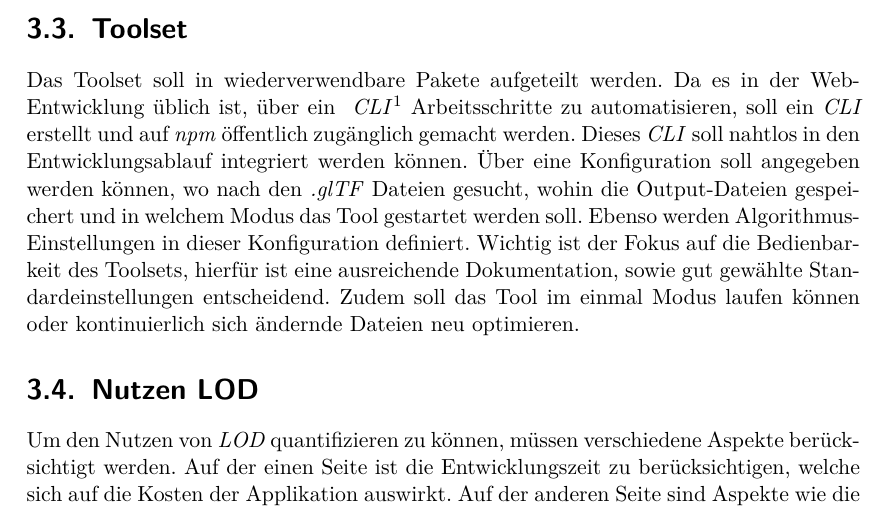
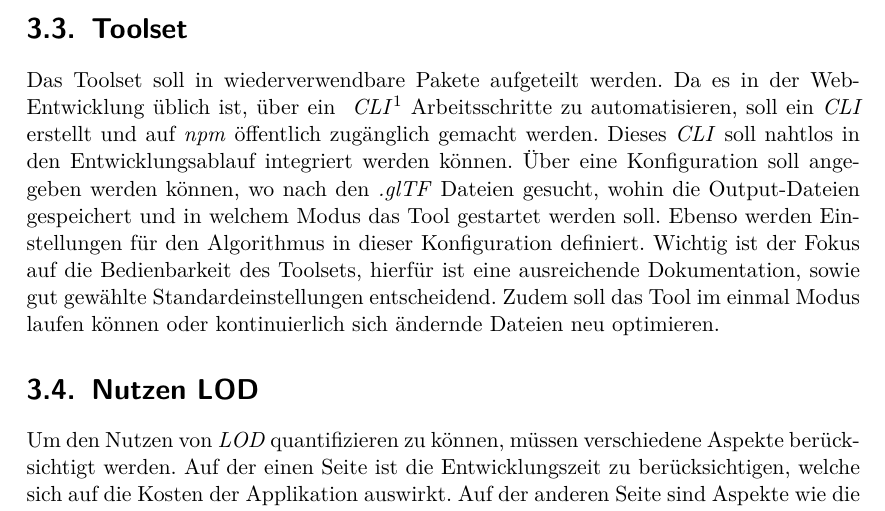
Before and after one commit to kreativwebdesign/lode, a LaTeX document (documentation/report/doc.tex, which reads documentation/report/parts/vorgehen_methoden.tex): part of page 34 of 88, cut so that both start at the same text. Compiled offline with pdfLaTeX; a missing bibliography style is replaced by a similar one.

Commit message:
rephrase

```diff
--- a/documentation/report/parts/vorgehen_methoden.tex
+++ b/documentation/report/parts/vorgehen_methoden.tex
@@ -139,7 +139,7 @@ Der gewählte Algorithmus wurde bereits mehrfach implementiert. Eine wiederverwe
 
 \section{Toolset}
 Das Toolset soll in wiederverwendbare Pakete aufgeteilt werden.
-Da es in der Web-Entwicklung üblich ist, über ein \fgls{CLI}{Command Line Interface – Kommandozeile. Computer-Mensch-Schnittstelle, welche ermöglicht, durch Eingabe von Befehlswörter Anweisungen an die Maschine zu geben} Arbeitsschritte zu automatisieren, soll ein \gls{CLI} erstellt und auf \gls{npm} öffentlich zugänglich gemacht werden. Dieses \gls{CLI} soll nahtlos in den Entwicklungsablauf integriert werden können. Über eine Konfiguration soll angegeben werden können, wo nach den \e{.glTF} Dateien gesucht, wohin die Output-Dateien gespeichert und in welchem Modus das Tool gestartet werden soll. Ebenso werden Algorithmus-Einstellungen in dieser Konfiguration definiert. Wichtig ist der Fokus auf die Bedienbarkeit des Toolsets, hierfür ist eine ausreichende Dokumentation, sowie gut gewählte Standardeinstellungen entscheidend. Zudem soll das Tool im einmal Modus laufen können oder kontinuierlich sich ändernde Dateien neu optimieren.
+Da es in der Web-Entwicklung üblich ist, über ein \fgls{CLI}{Command Line Interface – Kommandozeile. Computer-Mensch-Schnittstelle, welche ermöglicht, durch Eingabe von Befehlswörter Anweisungen an die Maschine zu geben} Arbeitsschritte zu automatisieren, soll ein \gls{CLI} erstellt und auf \gls{npm} öffentlich zugänglich gemacht werden. Dieses \gls{CLI} soll nahtlos in den Entwicklungsablauf integriert werden können. Über eine Konfiguration soll angegeben werden können, wo nach den \e{.glTF} Dateien gesucht, wohin die Output-Dateien gespeichert und in welchem Modus das Tool gestartet werden soll. Ebenso werden Einstellungen für den Algorithmus in dieser Konfiguration definiert. Wichtig ist der Fokus auf die Bedienbarkeit des Toolsets, hierfür ist eine ausreichende Dokumentation, sowie gut gewählte Standardeinstellungen entscheidend. Zudem soll das Tool im einmal Modus laufen können oder kontinuierlich sich ändernde Dateien neu optimieren.
 
 \section{Nutzen LOD}
 Um den Nutzen von \e{LOD} quantifizieren zu können, müssen verschiedene Aspekte berücksichtigt werden. Auf der einen Seite ist die Entwicklungszeit zu berücksichtigen, welche sich auf die Kosten der Applikation auswirkt. Auf der anderen Seite sind Aspekte wie die Downloadzeit, die visuellen Unterschiede und die Laufzeit-Performanz der Applikation wichtig, da sie die Qualität der Software beeinflussen.
```
